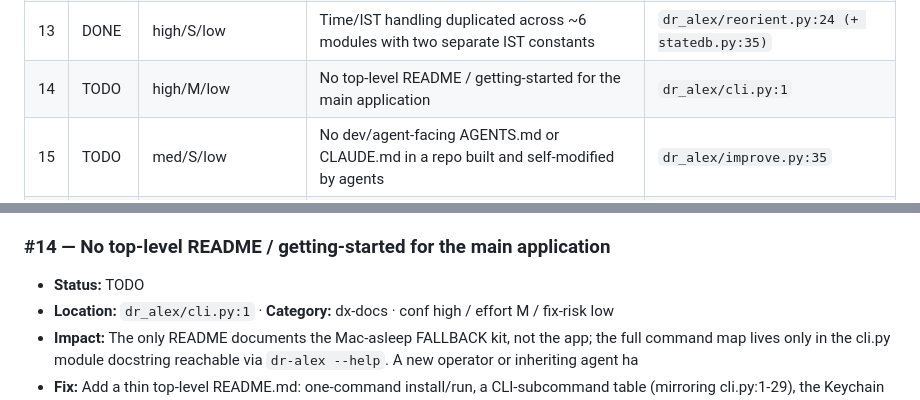
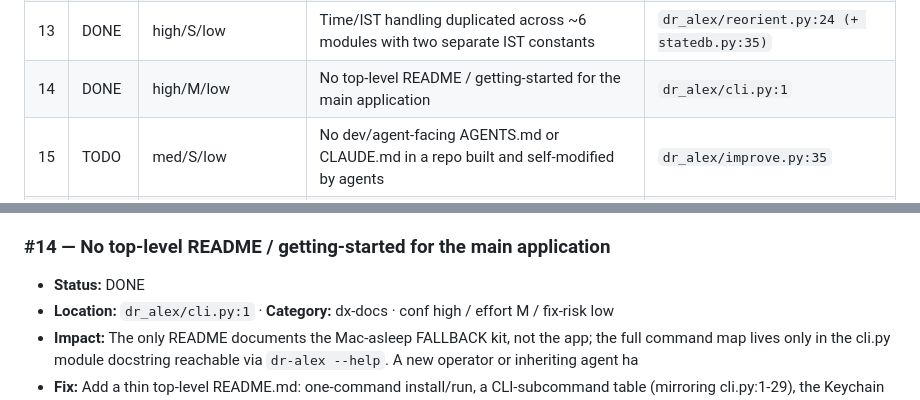
Before and after one commit to praxstack/dr-alex, a Markdown page: planned-fixed-v1.md, 2 parts joined by grey strips. Rendered like a GitHub page.

```diff
--- a/planned-fixed-v1.md
+++ b/planned-fixed-v1.md
@@ -23,7 +23,7 @@
 | 11 | DONE | high/S/low | Operational env vars and four privacy kill-switches are undocumented (no central reference, no .env.example) | `dr_alex/config.py:32` |
 | 12 | DONE | high/S/low | Dead code: llm._extract_text is unused by production and its docstring misdescribes how alexd streams | `dr_alex/llm.py:260` |
 | 13 | DONE | high/S/low | Time/IST handling duplicated across ~6 modules with two separate IST constants | `dr_alex/reorient.py:24 (+ statedb.py:35)` |
-| 14 | TODO | high/M/low | No top-level README / getting-started for the main application | `dr_alex/cli.py:1` |
+| 14 | DONE | high/M/low | No top-level README / getting-started for the main application | `dr_alex/cli.py:1` |
 | 15 | TODO | med/S/low | No dev/agent-facing AGENTS.md or CLAUDE.md in a repo built and self-modified by agents | `dr_alex/improve.py:35` |
 | 16 | TODO | high/S/med | No linter, formatter, or type-checker for a safety-critical codebase | `pyproject.toml:53` |
 | 17 | TODO | high/S/med | statedb._connect re-applies the full 8-table schema on every single DB operation | `dr_alex/statedb.py:187` |
@@ -111,7 +111,7 @@
 - **Fix:** Introduce one dr_alex/timeutil.py exporting IST, now_utc, now_iso, to_ist; have statedb/reorient/export/widgets/pairing/app import from it; delete the duplicate constant and per-module helpers.
 
 ### #14 — No top-level README / getting-started for the main application
-- **Status:** TODO
+- **Status:** DONE
 - **Location:** `dr_alex/cli.py:1`  ·  **Category:** dx-docs  ·  conf high / effort M / fix-risk low
 - **Impact:** The only README documents the Mac-asleep FALLBACK kit, not the app; the full command map lives only in the cli.py module docstring reachable via `dr-alex --help`. A new operator or inheriting agent ha
 - **Fix:** Add a thin top-level README.md: one-command install/run, a CLI-subcommand table (mirroring cli.py:1-29), the Keychain secret-setup block, how to enable the disabled launchd jobs, the Tailscale-only phone path, and a pointer to the mobile fallback kit — linking to authoritative inline docs rather than duplicating.
```
Also changed, not shown: README.md (added, +95 -0 lines).
